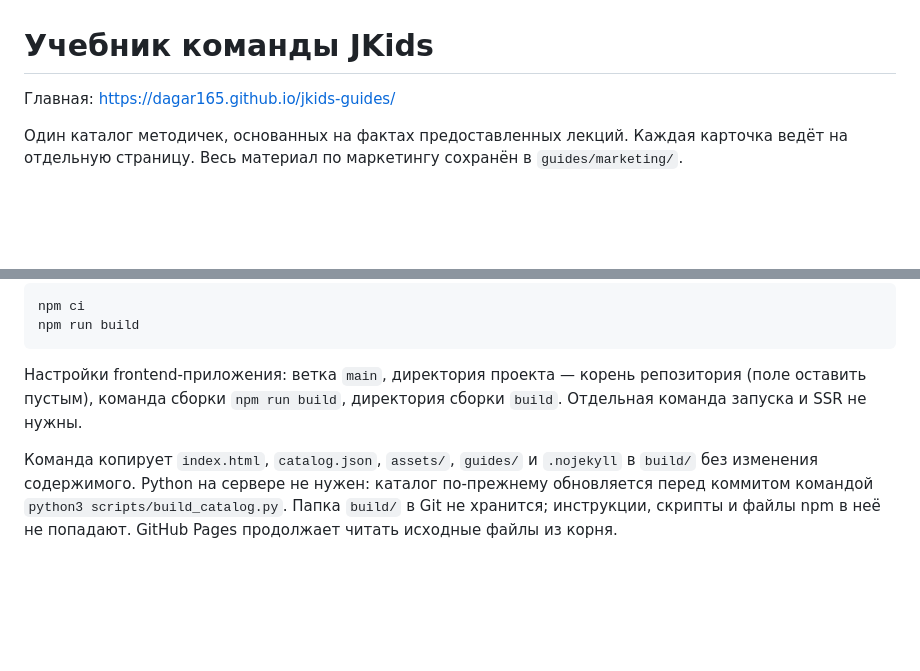
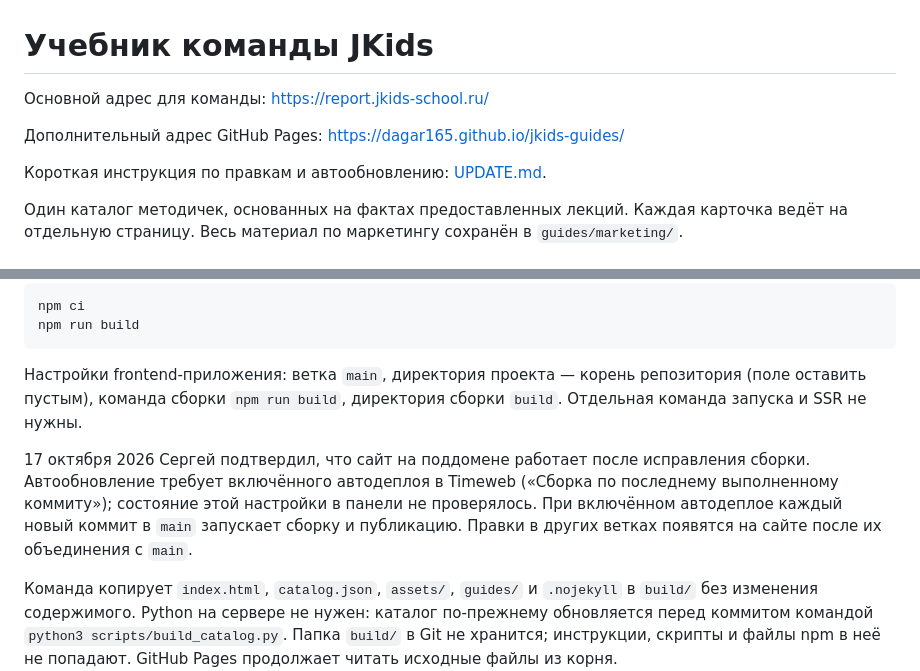
Before and after one commit to Dagar165/jkids-guides, a Markdown page: README.md, 2 parts joined by grey strips. Rendered like a GitHub page; blank space fills up the shorter version.

Commit message:
Document Timeweb auto-deploy and guide editing workflow

```diff
--- a/README.md
+++ b/README.md
@@ -1,6 +1,10 @@
 # Учебник команды JKids
 
-Главная: https://dagar165.github.io/jkids-guides/
+Основной адрес для команды: https://report.jkids-school.ru/
+
+Дополнительный адрес GitHub Pages: https://dagar165.github.io/jkids-guides/
+
+Короткая инструкция по правкам и автообновлению: [UPDATE.md](UPDATE.md).
 
 Один каталог методичек, основанных на фактах предоставленных лекций. Каждая карточка ведёт на отдельную страницу. Весь материал по маркетингу сохранён в `guides/marketing/`.
 
@@ -45,6 +49,8 @@ npm run build
 
 Настройки frontend-приложения: ветка `main`, директория проекта — корень репозитория (поле оставить пустым), команда сборки `npm run build`, директория сборки `build`. Отдельная команда запуска и SSR не нужны.
 
+17 октября 2026 Сергей подтвердил, что сайт на поддомене работает после исправления сборки. Автообновление требует включённого автодеплоя в Timeweb («Сборка по последнему выполненному коммиту»); состояние этой настройки в панели не проверялось. При включённом автодеплое каждый новый коммит в `main` запускает сборку и публикацию. Правки в других ветках появятся на сайте после их объединения с `main`.
+
 Команда копирует `index.html`, `catalog.json`, `assets/`, `guides/` и `.nojekyll` в `build/` без изменения содержимого. Python на сервере не нужен: каталог по-прежнему обновляется перед коммитом командой `python3 scripts/build_catalog.py`. Папка `build/` в Git не хранится; инструкции, скрипты и файлы npm в неё не попадают. GitHub Pages продолжает читать исходные файлы из корня.
 
 При создании нового приложения можно выбрать тип HTML/CSS/JS и публиковать готовый сайт из корня без сборки. Инструкция Timeweb: https://timeweb.cloud/docs/apps/deploying-frontend-apps/static-website
```
Also changed, not shown: AGENTS.md (+13 -3 lines), UPDATE.md (added, +37 -0 lines).
